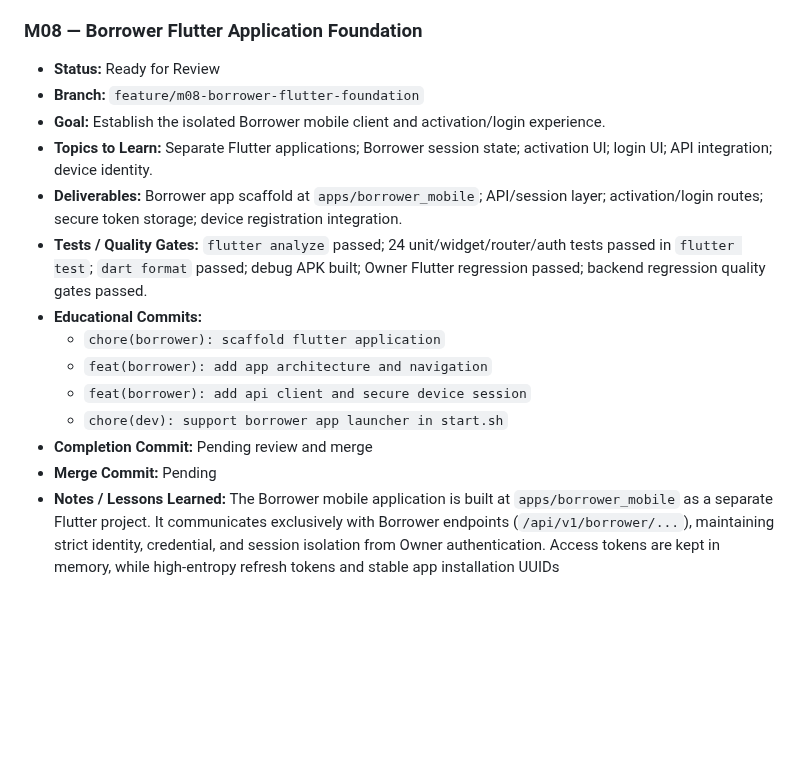
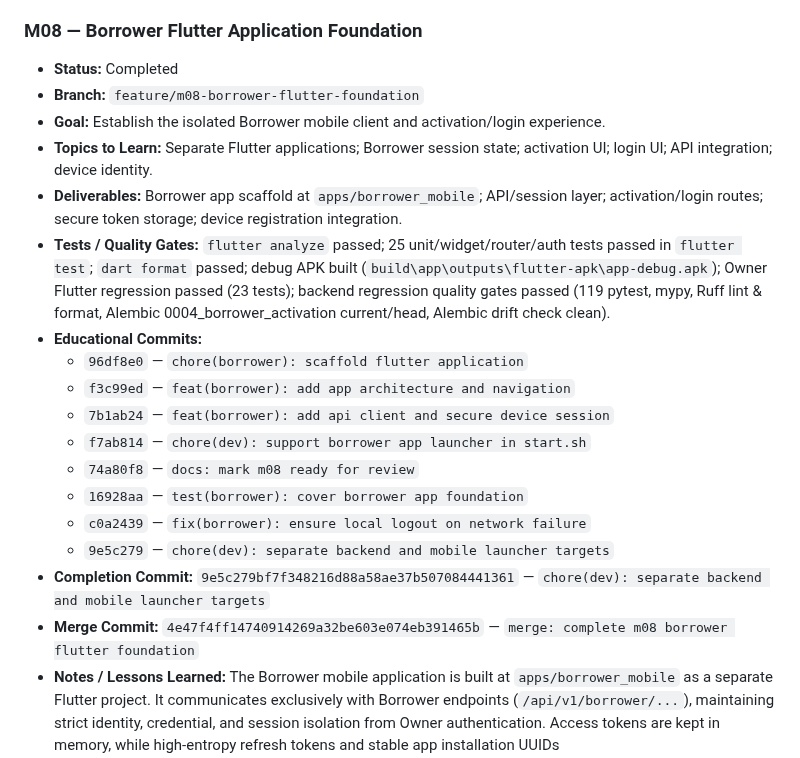
Before and after one commit to nelson1869-ai/nelson-lending-v2, a Markdown page: ROADMAP.md, the part around the change. Rendered like a GitHub page; blank space fills up the shorter version.

Commit message:
docs: record m08 completion

```diff
--- a/ROADMAP.md
+++ b/ROADMAP.md
@@ -153,19 +153,23 @@ never force-pushed or merged without explicit review approval.
 
 ### M08 — Borrower Flutter Application Foundation
 
-- **Status:** Ready for Review
+- **Status:** Completed
 - **Branch:** `feature/m08-borrower-flutter-foundation`
 - **Goal:** Establish the isolated Borrower mobile client and activation/login experience.
 - **Topics to Learn:** Separate Flutter applications; Borrower session state; activation UI; login UI; API integration; device identity.
 - **Deliverables:** Borrower app scaffold at `apps/borrower_mobile`; API/session layer; activation/login routes; secure token storage; device registration integration.
-- **Tests / Quality Gates:** `flutter analyze` passed; 24 unit/widget/router/auth tests passed in `flutter test`; `dart format` passed; debug APK built; Owner Flutter regression passed; backend regression quality gates passed.
+- **Tests / Quality Gates:** `flutter analyze` passed; 25 unit/widget/router/auth tests passed in `flutter test`; `dart format` passed; debug APK built (`build\app\outputs\flutter-apk\app-debug.apk`); Owner Flutter regression passed (23 tests); backend regression quality gates passed (119 pytest, mypy, Ruff lint & format, Alembic 0004_borrower_activation current/head, Alembic drift check clean).
 - **Educational Commits:**
-  - `chore(borrower): scaffold flutter application`
-  - `feat(borrower): add app architecture and navigation`
-  - `feat(borrower): add api client and secure device session`
-  - `chore(dev): support borrower app launcher in start.sh`
-- **Completion Commit:** Pending review and merge
-- **Merge Commit:** Pending
+  - `96df8e0` — `chore(borrower): scaffold flutter application`
+  - `f3c99ed` — `feat(borrower): add app architecture and navigation`
+  - `7b1ab24` — `feat(borrower): add api client and secure device session`
+  - `f7ab814` — `chore(dev): support borrower app launcher in start.sh`
+  - `74a80f8` — `docs: mark m08 ready for review`
+  - `16928aa` — `test(borrower): cover borrower app foundation`
+  - `c0a2439` — `fix(borrower): ensure local logout on network failure`
+  - `9e5c279` — `chore(dev): separate backend and mobile launcher targets`
+- **Completion Commit:** `9e5c279bf7f348216d88a58ae37b507084441361` — `chore(dev): separate backend and mobile launcher targets`
+- **Merge Commit:** `4e47f4ff14740914269a32be603e074eb391465b` — `merge: complete m08 borrower flutter foundation`
 - **Notes / Lessons Learned:** The Borrower mobile application is built at `apps/borrower_mobile` as a separate Flutter project. It communicates exclusively with Borrower endpoints (`/api/v1/borrower/...`), maintaining strict identity, credential, and session isolation from Owner authentication. Access tokens are kept in memory, while high-entropy refresh tokens and stable app installation UUIDs (`borrower_device_identifier`) are securely persisted. Single-flight refresh prevents token rotation race conditions and automatically redirects to login on session expiration. The app provides public registration submission, activation code & 6-digit PIN verification, device-bound login, session restoration, and authenticated home profile display.
 
 ## Phase D — Lending Domain
```
